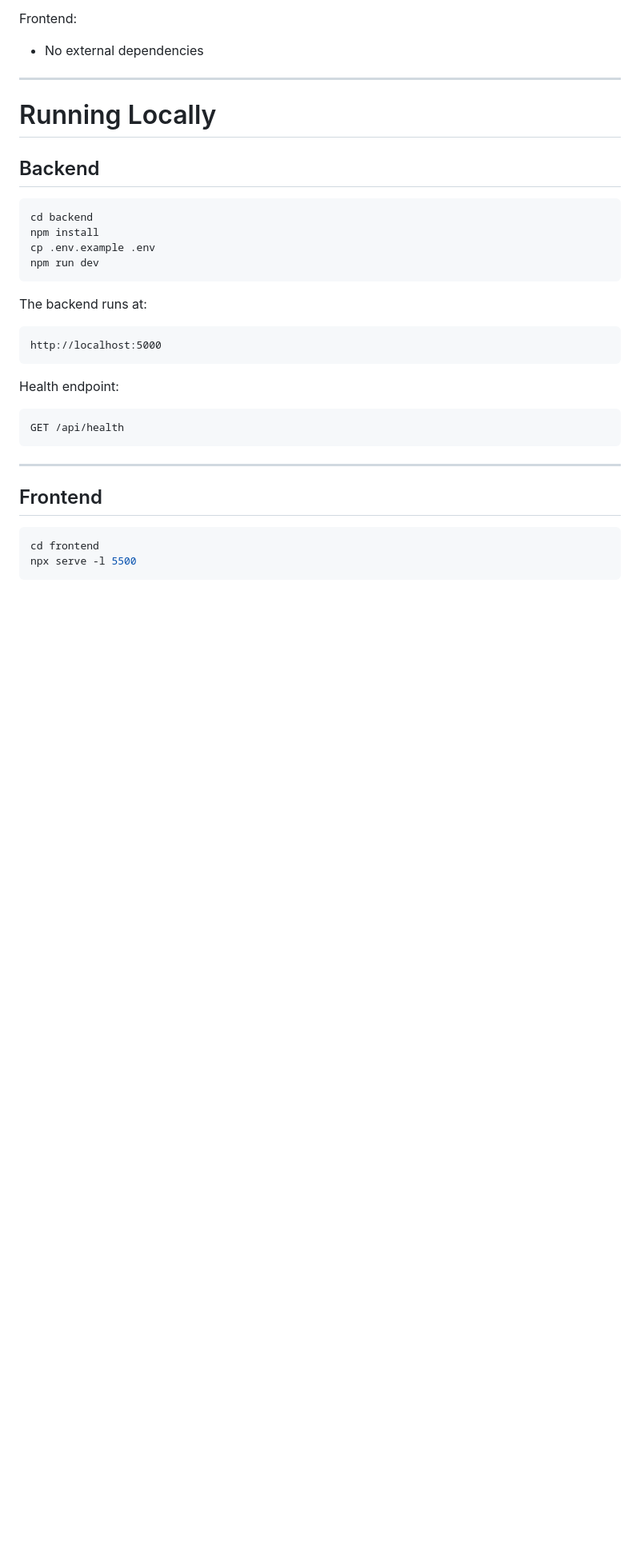
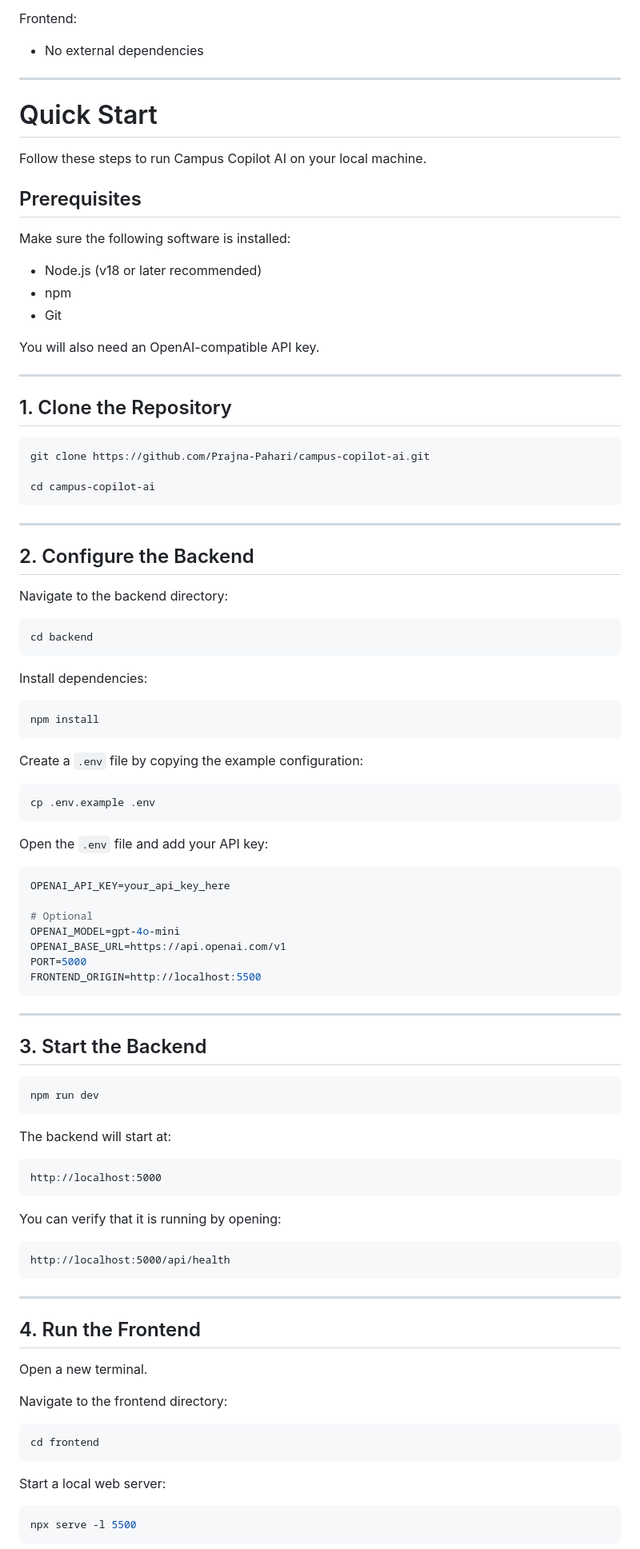
Before and after one commit to Prajna-Pahari/campus-copilot-ai, a Markdown page: README.md, the part around one of its changes. Shown at 80% size. Rendered like a GitHub page; blank space fills up the shorter version.

Commit message:
Revise local setup and troubleshooting sections in README
Updated README to enhance local setup instructions and added troubleshooting steps.

````diff
--- a/README.md
+++ b/README.md
@@ -370,35 +370,99 @@ Frontend:
 
 ---
 
-# Running Locally
+# Quick Start
 
-## Backend
+Follow these steps to run Campus Copilot AI on your local machine.
+
+## Prerequisites
+
+Make sure the following software is installed:
+
+- Node.js (v18 or later recommended)
+- npm
+- Git
+
+You will also need an OpenAI-compatible API key.
+
+---
+
+## 1. Clone the Repository
+
+```bash
+git clone https://github.com/Prajna-Pahari/campus-copilot-ai.git
+
+cd campus-copilot-ai
+```
+
+---
+
+## 2. Configure the Backend
+
+Navigate to the backend directory:
 
 ```bash
 cd backend
+```
+
+Install dependencies:
+
+```bash
 npm install
+```
+
+Create a `.env` file by copying the example configuration:
+
+```bash
 cp .env.example .env
+```
+
+Open the `.env` file and add your API key:
+
+```env
+OPENAI_API_KEY=your_api_key_here
+
+# Optional
+OPENAI_MODEL=gpt-4o-mini
+OPENAI_BASE_URL=https://api.openai.com/v1
+PORT=5000
+FRONTEND_ORIGIN=http://localhost:5500
+```
+
+---
+
+## 3. Start the Backend
+
+```bash
 npm run dev
 ```
 
-The backend runs at:
+The backend will start at:
 
 ```
 http://localhost:5000
 ```
 
-Health endpoint:
+You can verify that it is running by opening:
 
 ```
-GET /api/health
+http://localhost:5000/api/health
 ```
 
 ---
 
-## Frontend
+## 4. Run the Frontend
+
+Open a new terminal.
+
+Navigate to the frontend directory:
 
 ```bash
 cd frontend
+```
+
+Start a local web server:
+
+```bash
 npx serve -l 5500
 ```
 
````
Also changed, not shown: other parts of README.md (+41 -2 lines).
